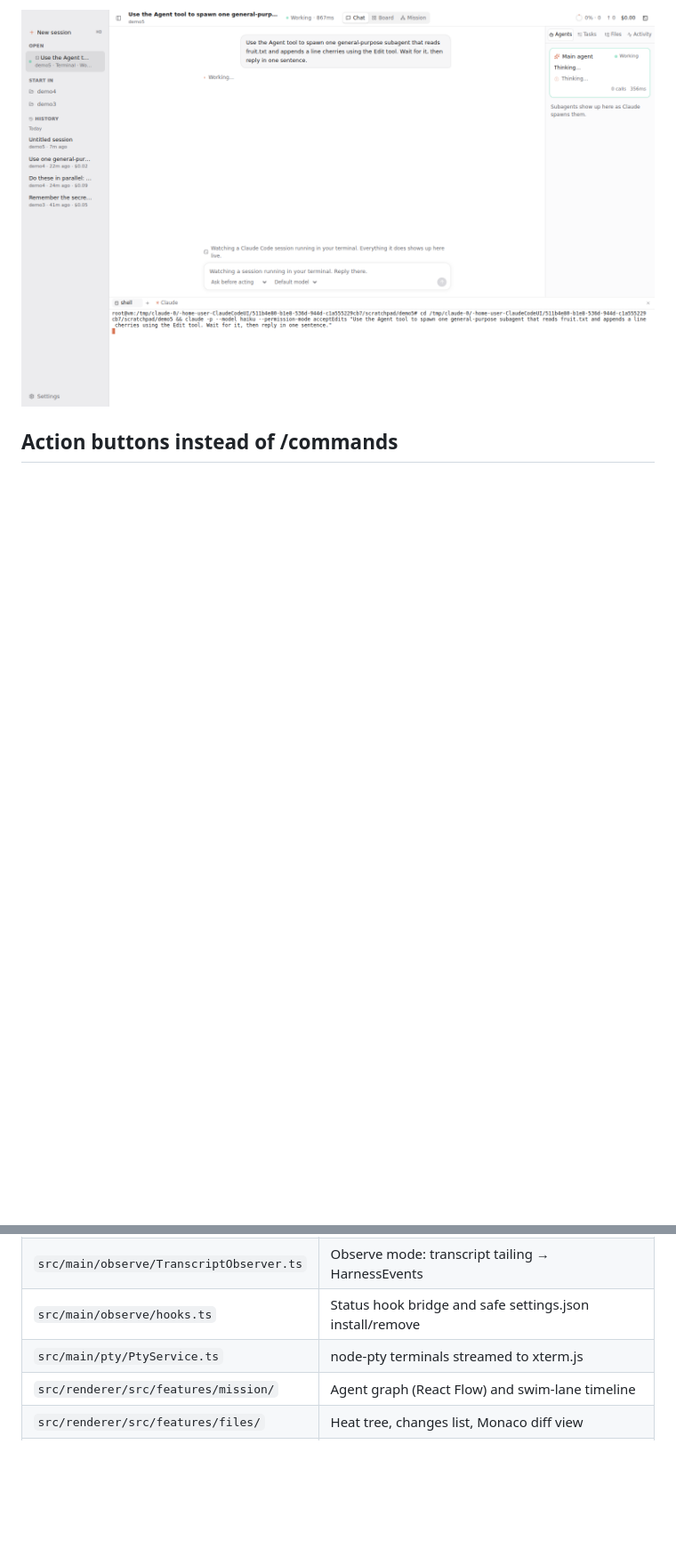
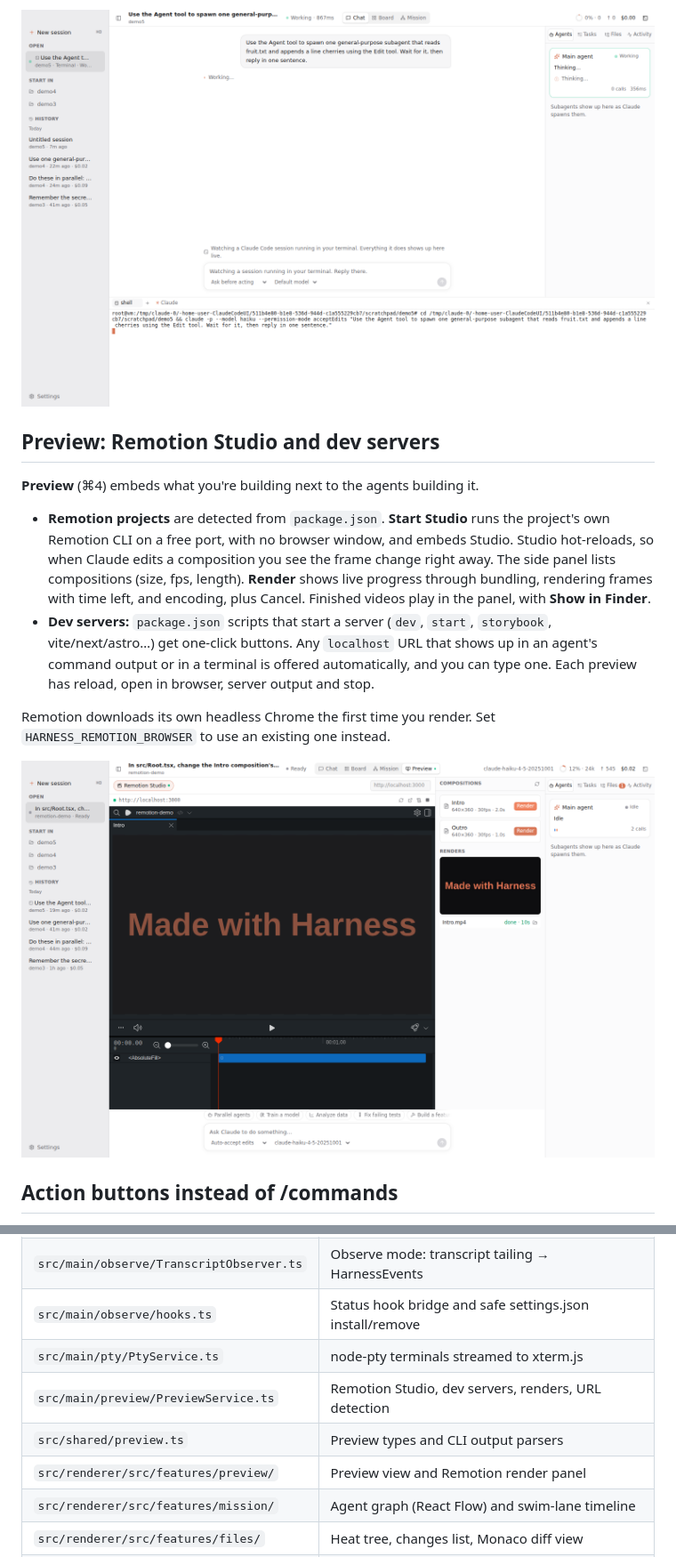
Before and after one commit to veetin0/ClaudeCodeUI, a Markdown page: README.md, 2 parts joined by grey strips. Shown at 89% size. Rendered like a GitHub page; pictures changed too: docs/screenshots/remotion.png (added); blank space fills up the shorter version.

```diff
--- a/README.md
+++ b/README.md
@@ -54,6 +54,17 @@ For instant "needs approval", "done" and "ended" status, **Settings → Install
 
 ![Watching a terminal session](docs/screenshots/observed.png)
 
+## Preview: Remotion Studio and dev servers
+
+**Preview** (⌘4) embeds what you're building next to the agents building it.
+
+- **Remotion projects** are detected from `package.json`. **Start Studio** runs the project's own Remotion CLI on a free port, with no browser window, and embeds Studio. Studio hot-reloads, so when Claude edits a composition you see the frame change right away. The side panel lists compositions (size, fps, length). **Render** shows live progress through bundling, rendering frames with time left, and encoding, plus Cancel. Finished videos play in the panel, with **Show in Finder**.
+- **Dev servers:** `package.json` scripts that start a server (`dev`, `start`, `storybook`, vite/next/astro…) get one-click buttons. Any `localhost` URL that shows up in an agent's command output or in a terminal is offered automatically, and you can type one. Each preview has reload, open in browser, server output and stop.
+
+Remotion downloads its own headless Chrome the first time you render. Set `HARNESS_REMOTION_BROWSER` to use an existing one instead.
+
+![Remotion Studio with a finished render](docs/screenshots/remotion.png)
+
 ## Action buttons instead of /commands
 
 The buttons above the prompt cover common jobs: parallel agents, train a model, analyze data, fix tests, build a feature, debug, explain, Remotion video and commit. Each opens a form prefilled with example parameters and a preview of the exact prompt. **Commands ▾** lists the session's slash commands and skills, with descriptions and example arguments. Run sends the prompt right away; Edit in prompt drops it into the box so you can change it first.
@@ -117,6 +128,9 @@ Everything the UI shows is derived from one typed event stream (`src/shared/even
 | `src/main/observe/TranscriptObserver.ts` | Observe mode: transcript tailing → HarnessEvents |
 | `src/main/observe/hooks.ts` | Status hook bridge and safe settings.json install/remove |
 | `src/main/pty/PtyService.ts` | node-pty terminals streamed to xterm.js |
+| `src/main/preview/PreviewService.ts` | Remotion Studio, dev servers, renders, URL detection |
+| `src/shared/preview.ts` | Preview types and CLI output parsers |
+| `src/renderer/src/features/preview/` | Preview view and Remotion render panel |
 | `src/renderer/src/features/mission/` | Agent graph (React Flow) and swim-lane timeline |
 | `src/renderer/src/features/files/` | Heat tree, changes list, Monaco diff view |
 | `src/main/events/normalizer.ts` | SDK messages → `HarnessEvent`s (tools, subagents, tasks, usage, visuals) |
```
Also changed, not shown: other parts of README.md (+1 -1 lines), docs/PLAN.md (+1 -1 lines), 16 other files.
